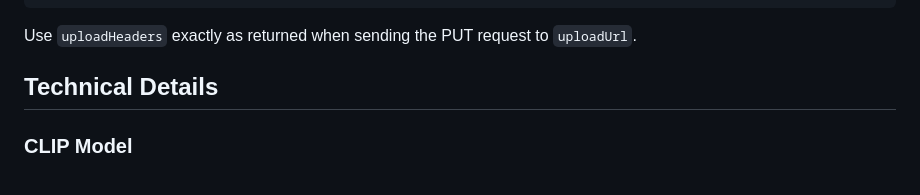
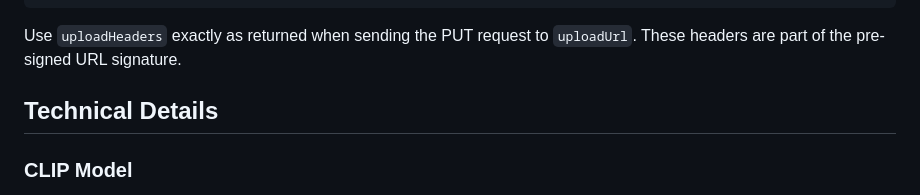
Before and after one commit to backblaze-b2-samples/b2-zeroshot-image-classifier, a Markdown page: README.md, the part around the change. Drawn GitHub-style.

Commit message:
docs: clarify result upload headers

````diff
--- a/README.md
+++ b/README.md
@@ -256,7 +256,7 @@ Response:
 ```
 
 Use `uploadHeaders` exactly as returned when sending the PUT request to
-`uploadUrl`.
+`uploadUrl`. These headers are part of the pre-signed URL signature.
 
 ## Technical Details
 
````
